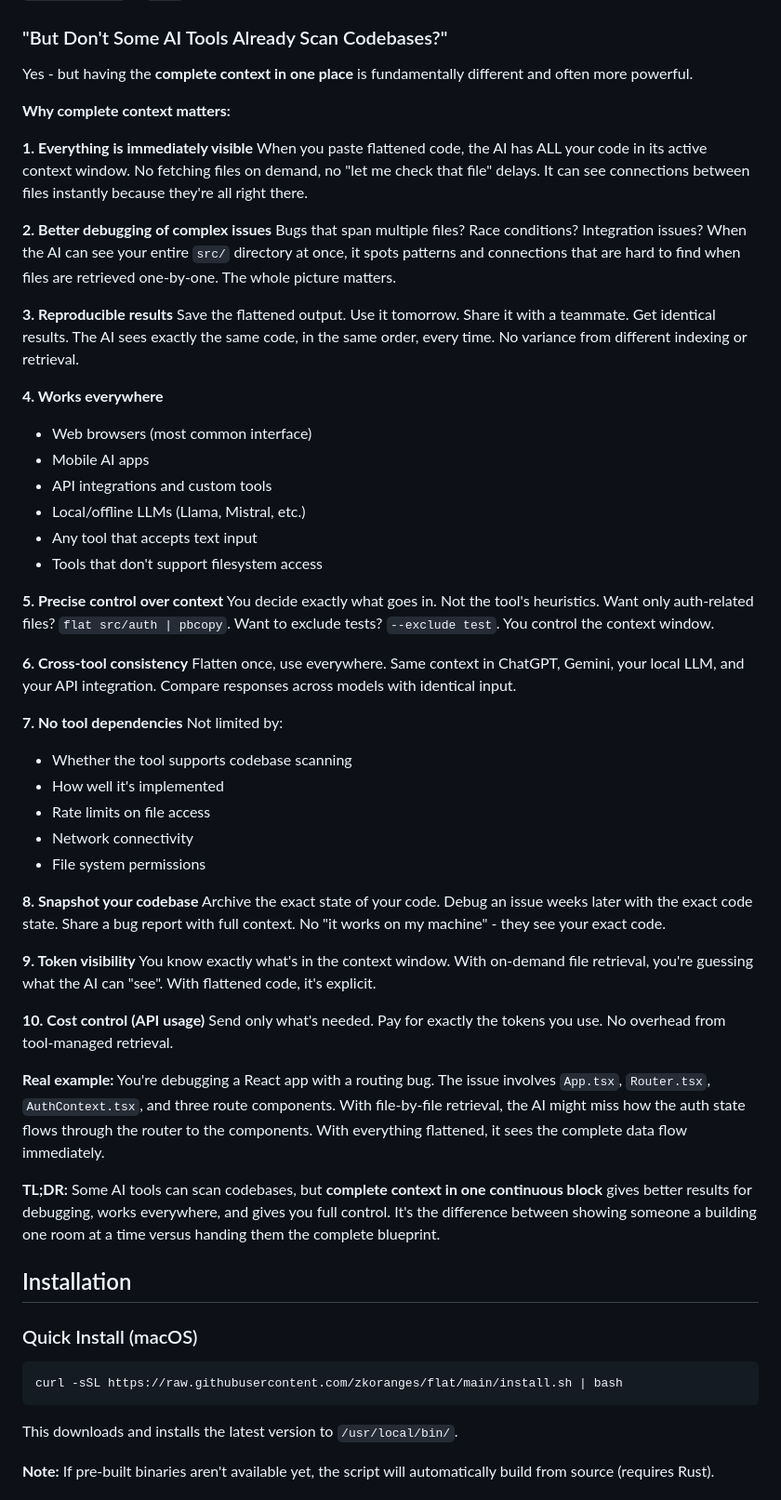
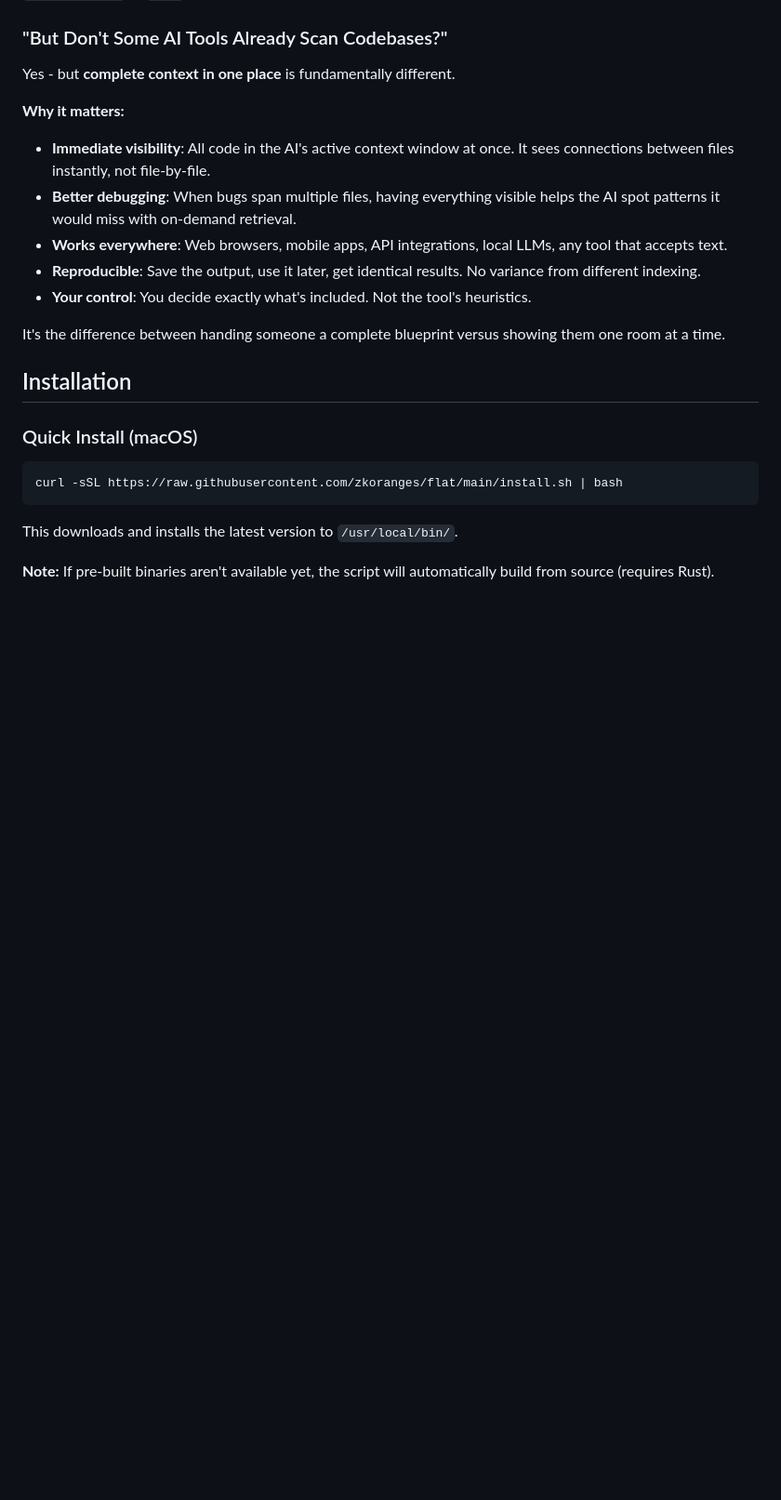
Before and after one commit to zkoranges/flat, a Markdown page: README.md, the part around the change. Shown at 93% size. GitHub-like rendering; blank space fills up the shorter version.

Commit message:
Condense complete context rationale to 25% of original length

```diff
--- a/README.md
+++ b/README.md
@@ -82,54 +82,16 @@ This tool exists because I got tired of manually crafting `find` commands and ac
 
 ### "But Don't Some AI Tools Already Scan Codebases?"
 
-Yes - but having the **complete context in one place** is fundamentally different and often more powerful.
+Yes - but **complete context in one place** is fundamentally different.
 
-**Why complete context matters:**
+**Why it matters:**
+- **Immediate visibility**: All code in the AI's active context window at once. It sees connections between files instantly, not file-by-file.
+- **Better debugging**: When bugs span multiple files, having everything visible helps the AI spot patterns it would miss with on-demand retrieval.
+- **Works everywhere**: Web browsers, mobile apps, API integrations, local LLMs, any tool that accepts text.
+- **Reproducible**: Save the output, use it later, get identical results. No variance from different indexing.
+- **Your control**: You decide exactly what's included. Not the tool's heuristics.
 
-**1. Everything is immediately visible**
-When you paste flattened code, the AI has ALL your code in its active context window. No fetching files on demand, no "let me check that file" delays. It can see connections between files instantly because they're all right there.
-
-**2. Better debugging of complex issues**
-Bugs that span multiple files? Race conditions? Integration issues? When the AI can see your entire `src/` directory at once, it spots patterns and connections that are hard to find when files are retrieved one-by-one. The whole picture matters.
-
-**3. Reproducible results**
-Save the flattened output. Use it tomorrow. Share it with a teammate. Get identical results. The AI sees exactly the same code, in the same order, every time. No variance from different indexing or retrieval.
-
-**4. Works everywhere**
-- Web browsers (most common interface)
-- Mobile AI apps
-- API integrations and custom tools
-- Local/offline LLMs (Llama, Mistral, etc.)
-- Any tool that accepts text input
-- Tools that don't support filesystem access
-
-**5. Precise control over context**
-You decide exactly what goes in. Not the tool's heuristics. Want only auth-related files? `flat src/auth | pbcopy`. Want to exclude tests? `--exclude test`. You control the context window.
-
-**6. Cross-tool consistency**
-Flatten once, use everywhere. Same context in ChatGPT, Gemini, your local LLM, and your API integration. Compare responses across models with identical input.
-
-**7. No tool dependencies**
-Not limited by:
-- Whether the tool supports codebase scanning
-- How well it's implemented
-- Rate limits on file access
-- Network connectivity
-- File system permissions
-
-**8. Snapshot your codebase**
-Archive the exact state of your code. Debug an issue weeks later with the exact code state. Share a bug report with full context. No "it works on my machine" - they see your exact code.
-
-**9. Token visibility**
-You know exactly what's in the context window. With on-demand file retrieval, you're guessing what the AI can "see". With flattened code, it's explicit.
-
-**10. Cost control (API usage)**
-Send only what's needed. Pay for exactly the tokens you use. No overhead from tool-managed retrieval.
-
-**Real example:**
-You're debugging a React app with a routing bug. The issue involves `App.tsx`, `Router.tsx`, `AuthContext.tsx`, and three route components. With file-by-file retrieval, the AI might miss how the auth state flows through the router to the components. With everything flattened, it sees the complete data flow immediately.
-
-**TL;DR:** Some AI tools can scan codebases, but **complete context in one continuous block** gives better results for debugging, works everywhere, and gives you full control. It's the difference between showing someone a building one room at a time versus handing them the complete blueprint.
+It's the difference between handing someone a complete blueprint versus showing them one room at a time.
 
 ## Installation
 
```
